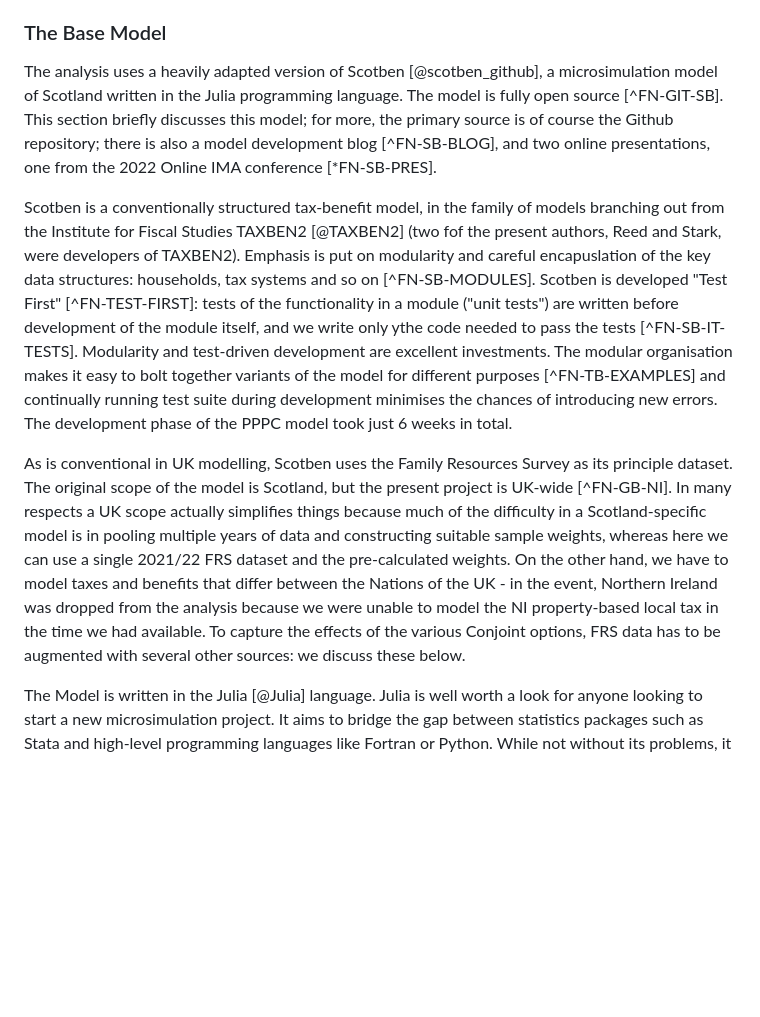
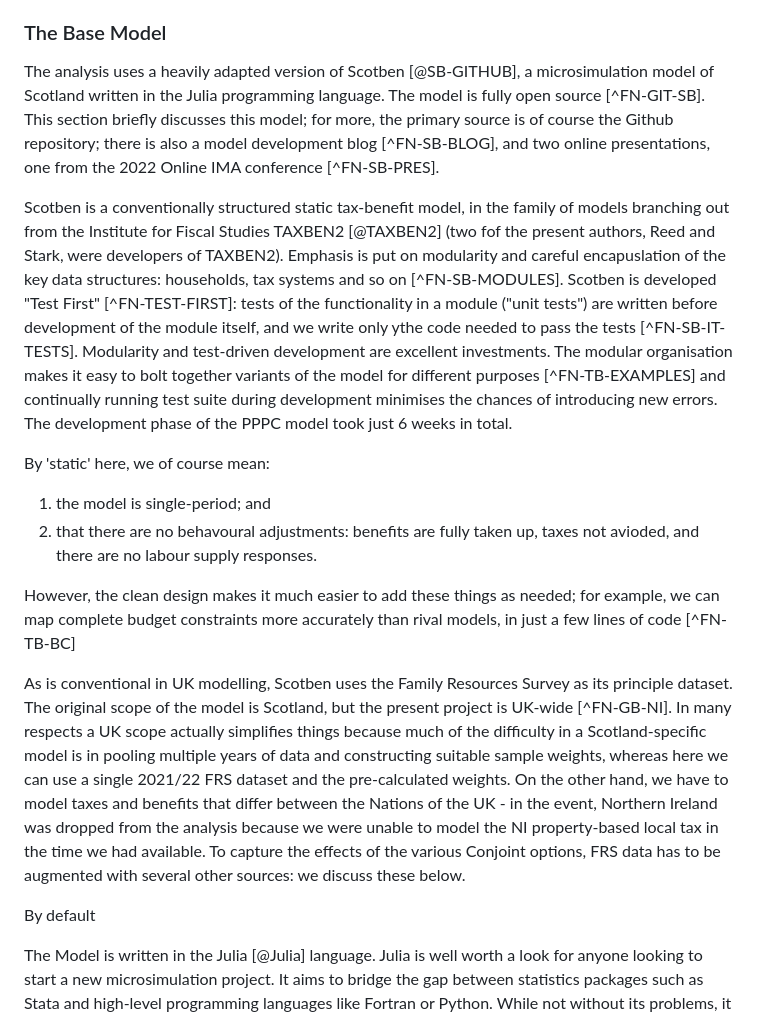
Before and after one commit to grahamstark/ScottishTaxBenefitModel.jl, a Markdown page: docs/ima_paper_draft.md, the part around the change printed below. Rendered like a GitHub page; blank space fills up the shorter version.

```diff
--- a/docs/ima_paper_draft.md
+++ b/docs/ima_paper_draft.md
@@ -42,11 +42,20 @@ A key point is that the microsimulation work began *after* the conjoint analysis
 
 ### The Base Model
 
-The analysis uses a heavily adapted version of Scotben [@scotben_github], a microsimulation model of Scotland written in the Julia programming language. The model is fully open source [^FN-GIT-SB]. This section briefly discusses this model; for more, the primary source is of course the Github repository; there is also a model development blog [^FN-SB-BLOG], and two online presentations, one from the 2022 Online IMA conference [*FN-SB-PRES].
+The analysis uses a heavily adapted version of Scotben [@SB-GITHUB], a microsimulation model of Scotland written in the Julia programming language. The model is fully open source [^FN-GIT-SB]. This section briefly discusses this model; for more, the primary source is of course the Github repository; there is also a model development blog [^FN-SB-BLOG], and two online presentations, one from the 2022 Online IMA conference [^FN-SB-PRES].
 
-Scotben is a conventionally structured tax-benefit model, in the family of models branching out from the Institute for Fiscal Studies TAXBEN2 [@TAXBEN2] (two fof the present authors, Reed and Stark, were developers of TAXBEN2). Emphasis is put on modularity and careful encapuslation of the key data structures: households, tax systems and so on [^FN-SB-MODULES]. Scotben is developed "Test First" [^FN-TEST-FIRST]: tests of the functionality in a module ("unit tests") are written before development of the module itself, and we write only ythe code needed to pass the tests [^FN-SB-IT-TESTS]. Modularity and test-driven development are excellent investments. The modular organisation makes it easy to bolt together variants of the model for different purposes [^FN-TB-EXAMPLES] and continually running test suite during development minimises the chances of introducing new errors. The development phase of the PPPC model took just 6 weeks in total.
+Scotben is a conventionally structured static tax-benefit model, in the family of models branching out from the Institute for Fiscal Studies TAXBEN2 [@TAXBEN2] (two fof the present authors, Reed and Stark, were developers of TAXBEN2). Emphasis is put on modularity and careful encapuslation of the key data structures: households, tax systems and so on [^FN-SB-MODULES]. Scotben is developed "Test First" [^FN-TEST-FIRST]: tests of the functionality in a module ("unit tests") are written before development of the module itself, and we write only ythe code needed to pass the tests [^FN-SB-IT-TESTS]. Modularity and test-driven development are excellent investments. The modular organisation makes it easy to bolt together variants of the model for different purposes [^FN-TB-EXAMPLES] and continually running test suite during development minimises the chances of introducing new errors. The development phase of the PPPC model took just 6 weeks in total.
+
+By 'static' here, we of course mean:
+
+1. the model is single-period; and
+2. that there are no behavoural adjustments: benefits are fully taken up, taxes not avioded, and there are no labour supply responses.
+
+However, the clean design makes it much easier to add these things as needed; for example, we can map complete budget constraints more accurately than rival models, in just a few lines of code [^FN-TB-BC]
 
 As is conventional in UK modelling, Scotben uses the Family Resources Survey as its principle dataset. The original scope of the model is Scotland, but the present project is UK-wide [^FN-GB-NI]. In many respects a UK scope actually simplifies things because much of the difficulty in a Scotland-specific model is in pooling multiple years of data and constructing suitable sample weights, whereas here we can use a single 2021/22 FRS dataset and the pre-calculated weights. On the other hand, we have to model taxes and benefits that differ between the Nations of the UK - in the event, Northern Ireland was dropped from the analysis because we were unable to model the NI property-based local tax in the time we had available. To capture the effects of the various Conjoint options, FRS data has to be augmented with several other sources: we discuss these below.
+
+By default
 
 The Model is written in the Julia [@Julia] language. Julia is well worth a look for anyone looking to start a new microsimulation project. It aims to bridge the gap between statistics packages such as Stata and high-level programming languages like Fortran or Python. While not without its problems, it largely succeeds in this: many of the regressions reported below are written Julia [^FN-JU-GLM], while the main modelling code has the expressiveness and type-safety of the Pascal-like languages used in the TAXBEN2 family.
 
```
Also changed, not shown: other parts of docs/ima_paper_draft.md (+21 -6 lines).
